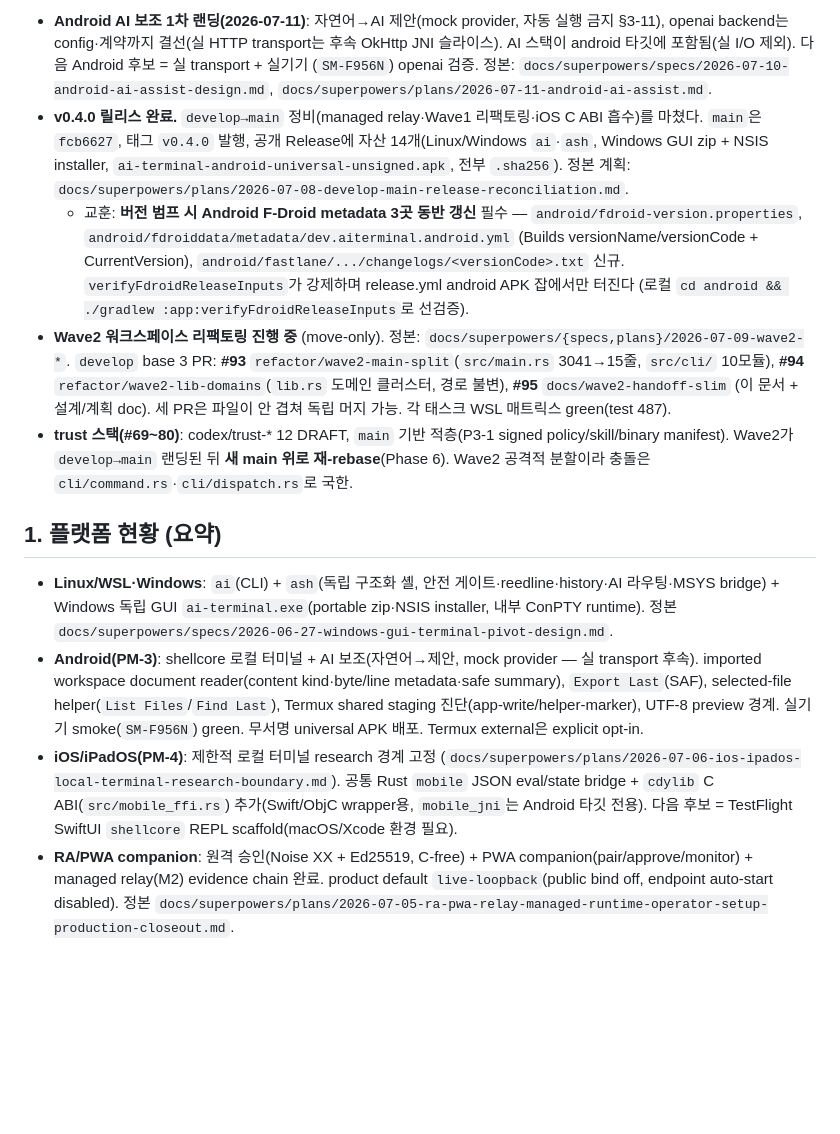
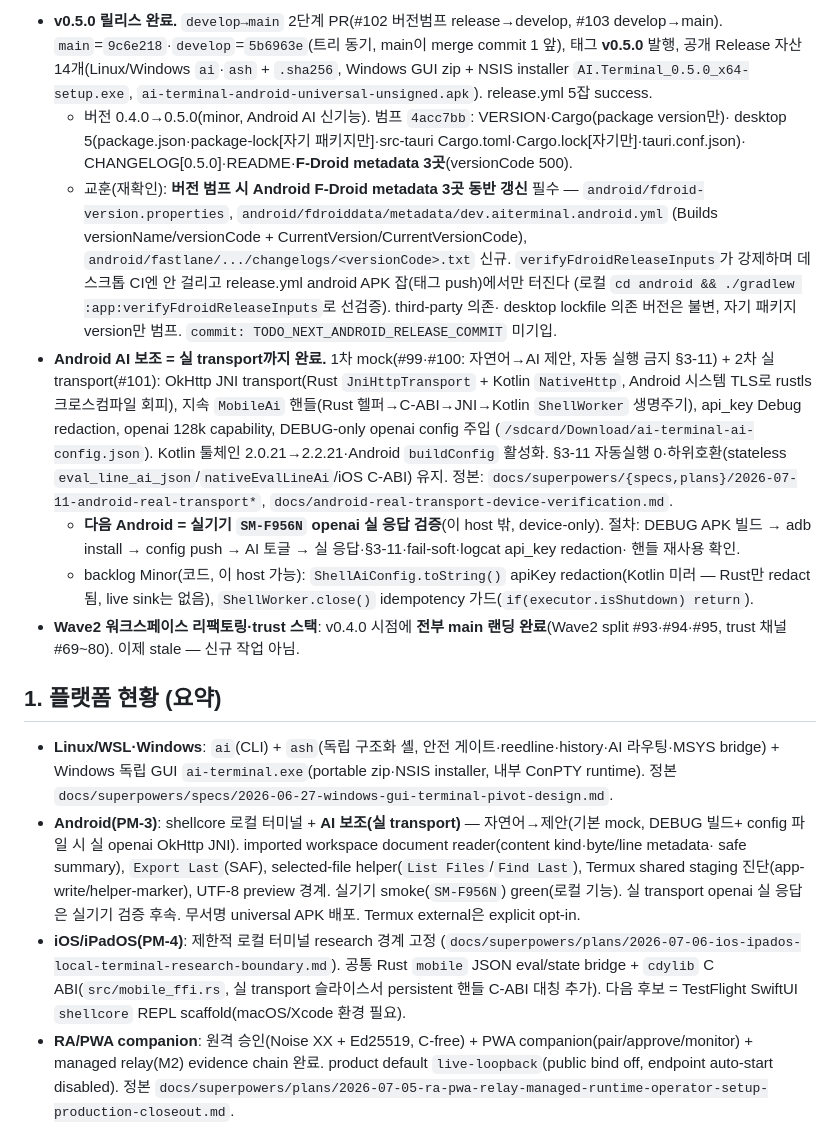
Before and after one commit to ai-cli-terminal/terminal, a Markdown page: docs/HANDOFF.md, the part around one of its changes. GitHub-like rendering; blank space fills up the shorter version.

Commit message:
docs: HANDOFF v0.5.0 재개점 갱신 (실 transport·릴리스·워크트리 함정)

```diff
--- a/docs/HANDOFF.md
+++ b/docs/HANDOFF.md
@@ -8,39 +8,48 @@
 
-- **Android AI 보조 1차 랜딩(2026-07-11)**: 자연어→AI 제안(mock provider, 자동 실행 금지 §3-11),
-  openai backend는 config·계약까지 결선(실 HTTP transport는 후속 OkHttp JNI 슬라이스).
-  AI 스택이 android 타깃에 포함됨(실 I/O 제외). 다음 Android 후보 = 실 transport + 실기기
-  (`SM-F956N`) openai 검증. 정본: `docs/superpowers/specs/2026-07-10-android-ai-assist-design.md`,
-  `docs/superpowers/plans/2026-07-11-android-ai-assist.md`.
-- **v0.4.0 릴리스 완료.** `develop→main` 정비(managed relay·Wave1 리팩토링·iOS C ABI 흡수)를
-  마쳤다. `main`은 `fcb6627`, 태그 `v0.4.0` 발행, 공개 Release에 자산 14개(Linux/Windows `ai`·`ash`,
-  Windows GUI zip + NSIS installer, `ai-terminal-android-universal-unsigned.apk`, 전부 `.sha256`).
-  정본 계획: `docs/superpowers/plans/2026-07-08-develop-main-release-reconciliation.md`.
-  - 교훈: **버전 범프 시 Android F-Droid metadata 3곳 동반 갱신** 필수 —
+- **v0.5.0 릴리스 완료.** `develop→main` 2단계 PR(#102 버전범프 release→develop, #103 develop→main).
+  `main`=`9c6e218`·`develop`=`5b6963e`(트리 동기, main이 merge commit 1 앞), 태그 **v0.5.0** 발행,
+  공개 Release 자산 14개(Linux/Windows `ai`·`ash` + `.sha256`, Windows GUI zip + NSIS installer
+  `AI.Terminal_0.5.0_x64-setup.exe`, `ai-terminal-android-universal-unsigned.apk`). release.yml 5잡 success.
+  - 버전 0.4.0→0.5.0(minor, Android AI 신기능). 범프 `4acc7bb`: VERSION·Cargo(package version만)·
+    desktop 5(package.json·package-lock[자기 패키지만]·src-tauri Cargo.toml·Cargo.lock[자기만]·tauri.conf.json)·
+    CHANGELOG[0.5.0]·README·**F-Droid metadata 3곳**(versionCode 500).
+  - 교훈(재확인): **버전 범프 시 Android F-Droid metadata 3곳 동반 갱신** 필수 —
     `android/fdroid-version.properties`, `android/fdroiddata/metadata/dev.aiterminal.android.yml`
-    (Builds versionName/versionCode + CurrentVersion), `android/fastlane/.../changelogs/<versionCode>.txt`
-    신규. `verifyFdroidReleaseInputs`가 강제하며 release.yml android APK 잡에서만 터진다
-    (로컬 `cd android && ./gradlew :app:verifyFdroidReleaseInputs`로 선검증).
-- **Wave2 워크스페이스 리팩토링 진행 중** (move-only). 정본: `docs/superpowers/{specs,plans}/2026-07-09-wave2-*`.
-  `develop` base 3 PR: **#93** `refactor/wave2-main-split`(`src/main.rs` 3041→15줄, `src/cli/` 10모듈),
-  **#94** `refactor/wave2-lib-domains`(`lib.rs` 도메인 클러스터, 경로 불변), **#95** `docs/wave2-handoff-slim`
-  (이 문서 + 설계/계획 doc). 세 PR은 파일이 안 겹쳐 독립 머지 가능. 각 태스크 WSL 매트릭스 green(test 487).
-- **trust 스택(#69~80)**: codex/trust-* 12 DRAFT, `main` 기반 적층(P3-1 signed policy/skill/binary manifest).
-  Wave2가 `develop→main` 랜딩된 뒤 **새 main 위로 재-rebase**(Phase 6). Wave2 공격적 분할이라 충돌은
-  `cli/command.rs`·`cli/dispatch.rs`로 국한.
+    (Builds versionName/versionCode + CurrentVersion/CurrentVersionCode),
+    `android/fastlane/.../changelogs/<versionCode>.txt` 신규. `verifyFdroidReleaseInputs`가 강제하며
+    데스크톱 CI엔 안 걸리고 release.yml android APK 잡(태그 push)에서만 터진다
+    (로컬 `cd android && ./gradlew :app:verifyFdroidReleaseInputs`로 선검증). third-party 의존·
+    desktop lockfile 의존 버전은 불변, 자기 패키지 version만 범프. `commit: TODO_NEXT_ANDROID_RELEASE_COMMIT` 미기입.
+- **Android AI 보조 = 실 transport까지 완료.** 1차 mock(#99·#100: 자연어→AI 제안, 자동 실행 금지 §3-11) +
+  2차 실 transport(#101): OkHttp JNI transport(Rust `JniHttpTransport` + Kotlin `NativeHttp`, Android 시스템 TLS로
+  rustls 크로스컴파일 회피), 지속 `MobileAi` 핸들(Rust 헬퍼→C-ABI→JNI→Kotlin `ShellWorker` 생명주기),
+  api_key Debug redaction, openai 128k capability, DEBUG-only openai config 주입
+  (`/sdcard/Download/ai-terminal-ai-config.json`). Kotlin 툴체인 2.0.21→2.2.21·Android `buildConfig` 활성화.
+  §3-11 자동실행 0·하위호환(stateless `eval_line_ai_json`/`nativeEvalLineAi`/iOS C-ABI) 유지.
+  정본: `docs/superpowers/{specs,plans}/2026-07-11-android-real-transport*`,
+  `docs/android-real-transport-device-verification.md`.
+  - **다음 Android = 실기기 `SM-F956N` openai 실 응답 검증**(이 host 밖, device-only). 절차:
+    DEBUG APK 빌드 → adb install → config push → AI 토글 → 실 응답·§3-11·fail-soft·logcat api_key redaction·
+    핸들 재사용 확인.
+  - backlog Minor(코드, 이 host 가능): `ShellAiConfig.toString()` apiKey redaction(Kotlin 미러 — Rust만
+    redact됨, live sink는 없음), `ShellWorker.close()` idempotency 가드(`if(executor.isShutdown) return`).
+- **Wave2 워크스페이스 리팩토링·trust 스택**: v0.4.0 시점에 **전부 main 랜딩 완료**(Wave2 split #93·#94·#95,
+  trust 채널 #69~80). 이제 stale — 신규 작업 아님.
 
 ## 1. 플랫폼 현황 (요약)
 
 - **Linux/WSL·Windows**: `ai`(CLI) + `ash`(독립 구조화 셸, 안전 게이트·reedline·history·AI 라우팅·MSYS
   bridge) + Windows 독립 GUI `ai-terminal.exe`(portable zip·NSIS installer, 내부 ConPTY runtime). 정본
   `docs/superpowers/specs/2026-06-27-windows-gui-terminal-pivot-design.md`.
-- **Android(PM-3)**: shellcore 로컬 터미널 + AI 보조(자연어→제안, mock provider — 실 transport 후속). imported workspace document reader(content kind·byte/line
-  metadata·safe summary), `Export Last`(SAF), selected-file helper(`List Files`/`Find Last`), Termux shared
-  staging 진단(app-write/helper-marker), UTF-8 preview 경계. 실기기 smoke(`SM-F956N`) green. 무서명 universal
-  APK 배포. Termux external은 explicit opt-in.
+- **Android(PM-3)**: shellcore 로컬 터미널 + **AI 보조(실 transport)** — 자연어→제안(기본 mock, DEBUG 빌드+
+  config 파일 시 실 openai OkHttp JNI). imported workspace document reader(content kind·byte/line metadata·
+  safe summary), `Export Last`(SAF), selected-file helper(`List Files`/`Find Last`), Termux shared staging
+  진단(app-write/helper-marker), UTF-8 preview 경계. 실기기 smoke(`SM-F956N`) green(로컬 기능). 실 transport
+  openai 실 응답은 실기기 검증 후속. 무서명 universal APK 배포. Termux external은 explicit opt-in.
 - **iOS/iPadOS(PM-4)**: 제한적 로컬 터미널 research 경계 고정
   (`docs/superpowers/plans/2026-07-06-ios-ipados-local-terminal-research-boundary.md`). 공통 Rust `mobile`
-  JSON eval/state bridge + `cdylib` C ABI(`src/mobile_ffi.rs`) 추가(Swift/ObjC wrapper용, `mobile_jni`는
-  Android 타깃 전용). 다음 후보 = TestFlight SwiftUI `shellcore` REPL scaffold(macOS/Xcode 환경 필요).
+  JSON eval/state bridge + `cdylib` C ABI(`src/mobile_ffi.rs`, 실 transport 슬라이스서 persistent 핸들 C-ABI
+  대칭 추가). 다음 후보 = TestFlight SwiftUI `shellcore` REPL scaffold(macOS/Xcode 환경 필요).
 - **RA/PWA companion**: 원격 승인(Noise XX + Ed25519, C-free) + PWA companion(pair/approve/monitor) + managed
   relay(M2) evidence chain 완료. product default `live-loopback`(public bind off, endpoint auto-start
   disabled). 정본 `docs/superpowers/plans/2026-07-05-ra-pwa-relay-managed-runtime-operator-setup-production-closeout.md`.
```
Also changed, not shown: other parts of docs/HANDOFF.md (+14 -7 lines).
